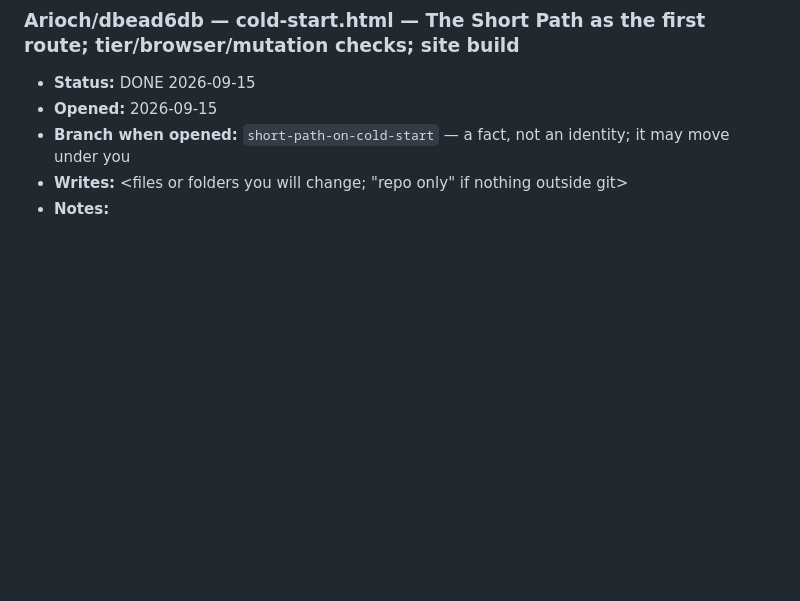
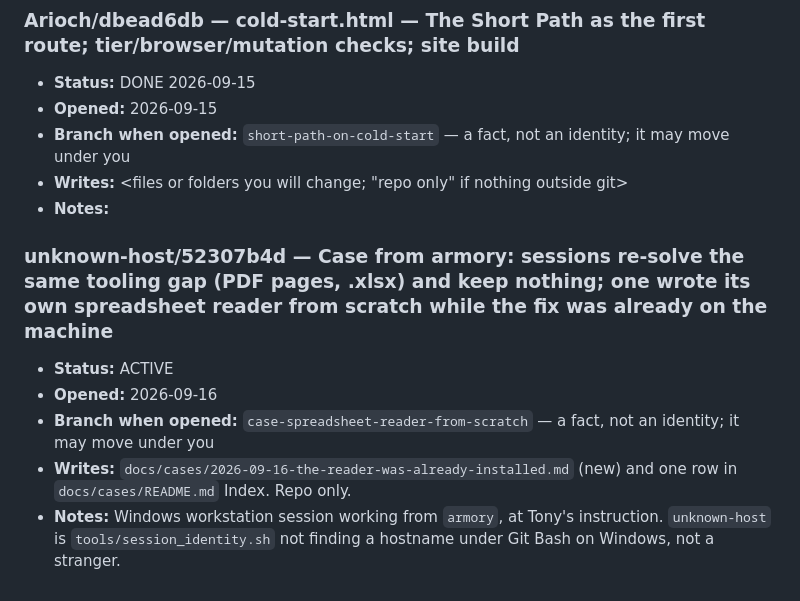
Before and after one commit to syncytium2/short-course, a Markdown page: docs/SESSIONS.md, the part around the change. GitHub-like rendering; blank space fills up the shorter version.

Commit message:
claim: a case from armory — sessions re-solve PDF and spreadsheet reading and keep nothing
Co-Authored-By: Claude Opus 5 (1M context) <noreply@anthropic.com>

```diff
--- a/docs/SESSIONS.md
+++ b/docs/SESSIONS.md
@@ -2730,3 +2730,15 @@ risks in the file.
      tools/claim.sh --release
      then commit and push docs/SESSIONS.md. A claim nobody can see is not a claim,
      and a release nobody can see leaves the door locked behind you. -->
+
+### unknown-host/52307b4d — Case from armory: sessions re-solve the same tooling gap (PDF pages, .xlsx) and keep nothing; one wrote its own spreadsheet reader from scratch while the fix was already on the machine
+- **Status:** ACTIVE
+- **Opened:** 2026-09-16
+- **Branch when opened:** `case-spreadsheet-reader-from-scratch` — a fact, not an identity; it may move under you
+- **Writes:** `docs/cases/2026-09-16-the-reader-was-already-installed.md` (new) and one row in `docs/cases/README.md` Index. Repo only.
+- **Notes:** Windows workstation session working from `armory`, at Tony's instruction. `unknown-host` is `tools/session_identity.sh` not finding a hostname under Git Bash on Windows, not a stranger.
+
+<!-- RELEASE THIS
+     tools/claim.sh --release
+     then commit and push docs/SESSIONS.md. A claim nobody can see is not a claim,
+     and a release nobody can see leaves the door locked behind you. -->
```
